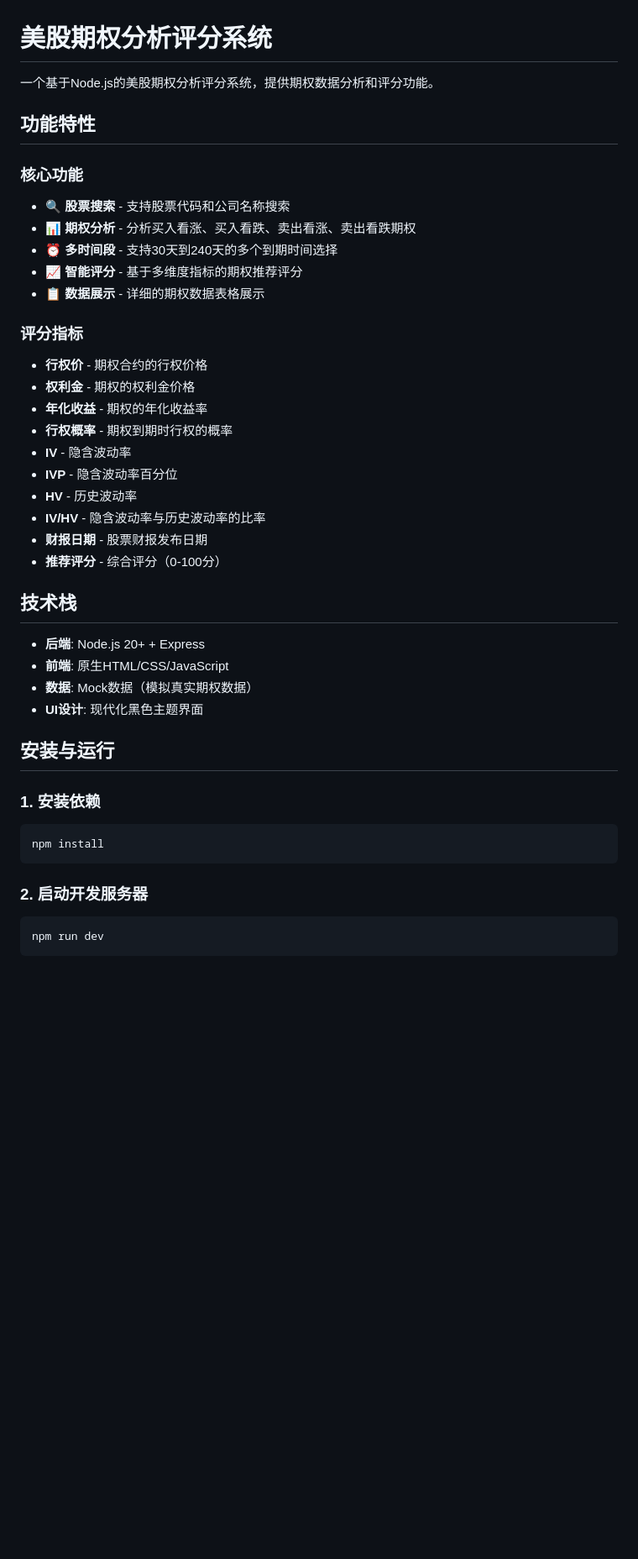
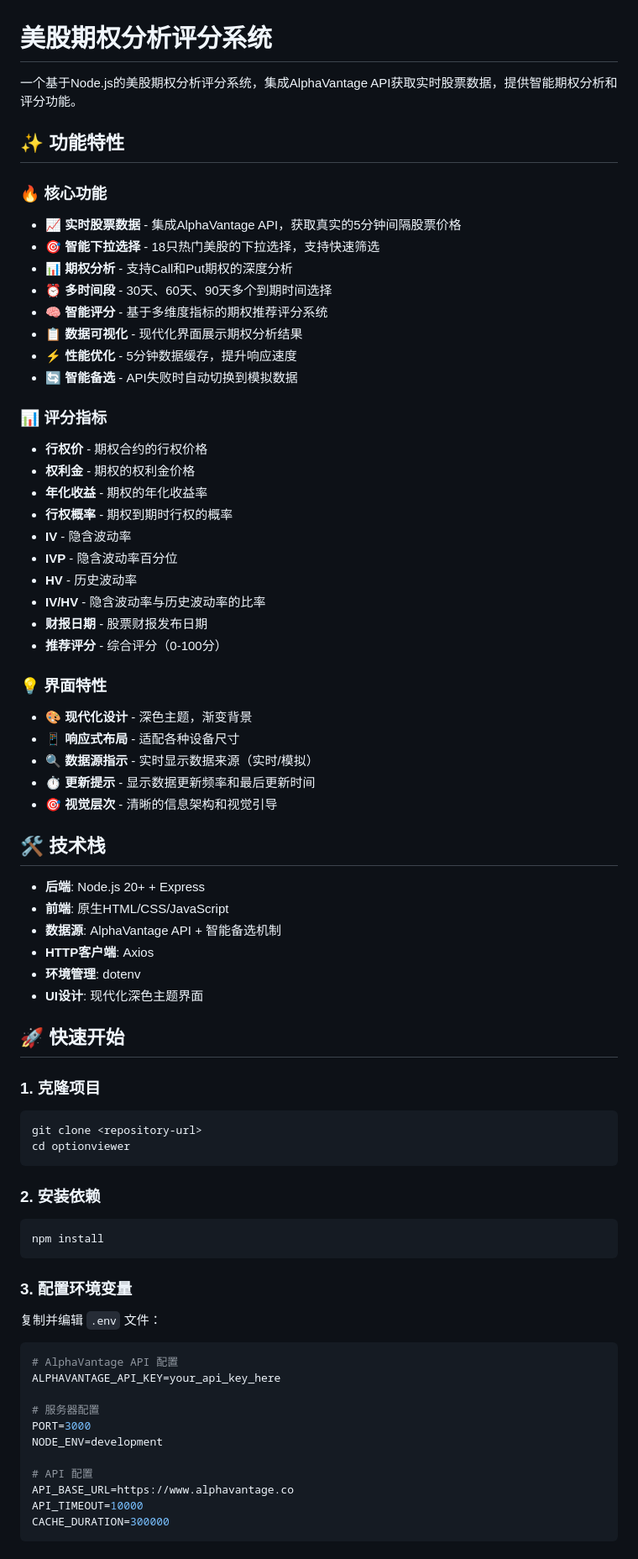
Before and after one commit to davexxx1214/optionviewer, a Markdown page: README.md, the part around the change printed below. Shown: that part at 84% size. Rendered like a GitHub page; blank space fills up the shorter version.

````diff
--- a/README.md
+++ b/README.md
@@ -1,17 +1,20 @@
 # 美股期权分析评分系统
 
-一个基于Node.js的美股期权分析评分系统，提供期权数据分析和评分功能。
+一个基于Node.js的美股期权分析评分系统，集成AlphaVantage API获取实时股票数据，提供智能期权分析和评分功能。
 
-## 功能特性
+## ✨ 功能特性
 
-### 核心功能
-- 🔍 **股票搜索** - 支持股票代码和公司名称搜索
-- 📊 **期权分析** - 分析买入看涨、买入看跌、卖出看涨、卖出看跌期权
-- ⏰ **多时间段** - 支持30天到240天的多个到期时间选择
-- 📈 **智能评分** - 基于多维度指标的期权推荐评分
-- 📋 **数据展示** - 详细的期权数据表格展示
+### 🔥 核心功能
+- 📈 **实时股票数据** - 集成AlphaVantage API，获取真实的5分钟间隔股票价格
+- 🎯 **智能下拉选择** - 18只热门美股的下拉选择，支持快速筛选
+- 📊 **期权分析** - 支持Call和Put期权的深度分析
+- ⏰ **多时间段** - 30天、60天、90天多个到期时间选择
+- 🧠 **智能评分** - 基于多维度指标的期权推荐评分系统
+- 📋 **数据可视化** - 现代化界面展示期权分析结果
+- ⚡ **性能优化** - 5分钟数据缓存，提升响应速度
+- 🔄 **智能备选** - API失败时自动切换到模拟数据
 
-### 评分指标
+### 📊 评分指标
 - **行权价** - 期权合约的行权价格
 - **权利金** - 期权的权利金价格
 - **年化收益** - 期权的年化收益率
@@ -23,22 +26,48 @@
 - **财报日期** - 股票财报发布日期
 - **推荐评分** - 综合评分（0-100分）
 
-## 技术栈
+### 💡 界面特性
+- 🎨 **现代化设计** - 深色主题，渐变背景
+- 📱 **响应式布局** - 适配各种设备尺寸
+- 🔍 **数据源指示** - 实时显示数据来源（实时/模拟）
+- ⏱️ **更新提示** - 显示数据更新频率和最后更新时间
+- 🎯 **视觉层次** - 清晰的信息架构和视觉引导
+
+## 🛠 技术栈
 
 - **后端**: Node.js 20+ + Express
 - **前端**: 原生HTML/CSS/JavaScript
-- **数据**: Mock数据（模拟真实期权数据）
-- **UI设计**: 现代化黑色主题界面
+- **数据源**: AlphaVantage API + 智能备选机制
+- **HTTP客户端**: Axios
+- **环境管理**: dotenv
+- **UI设计**: 现代化深色主题界面
 
-## 安装与运行
+## 🚀 快速开始
 
-### 1. 安装依赖
+### 1. 克隆项目
+```bash
+git clone <repository-url>
+cd optionviewer
+```
+
+### 2. 安装依赖
 ```bash
 npm install
 ```
 
-### 2. 启动开发服务器
+### 3. 配置环境变量
+复制并编辑 `.env` 文件：
 ```bash
-npm run dev
+# AlphaVantage API 配置
+ALPHAVANTAGE_API_KEY=your_api_key_here
+
+# 服务器配置
+PORT=3000
+NODE_ENV=development
+
+# API 配置
+API_BASE_URL=https://www.alphavantage.co
+API_TIMEOUT=10000
+CACHE_DURATION=300000
 ```
 
````
Also changed, not shown: other parts of README.md (+181 -66 lines).
